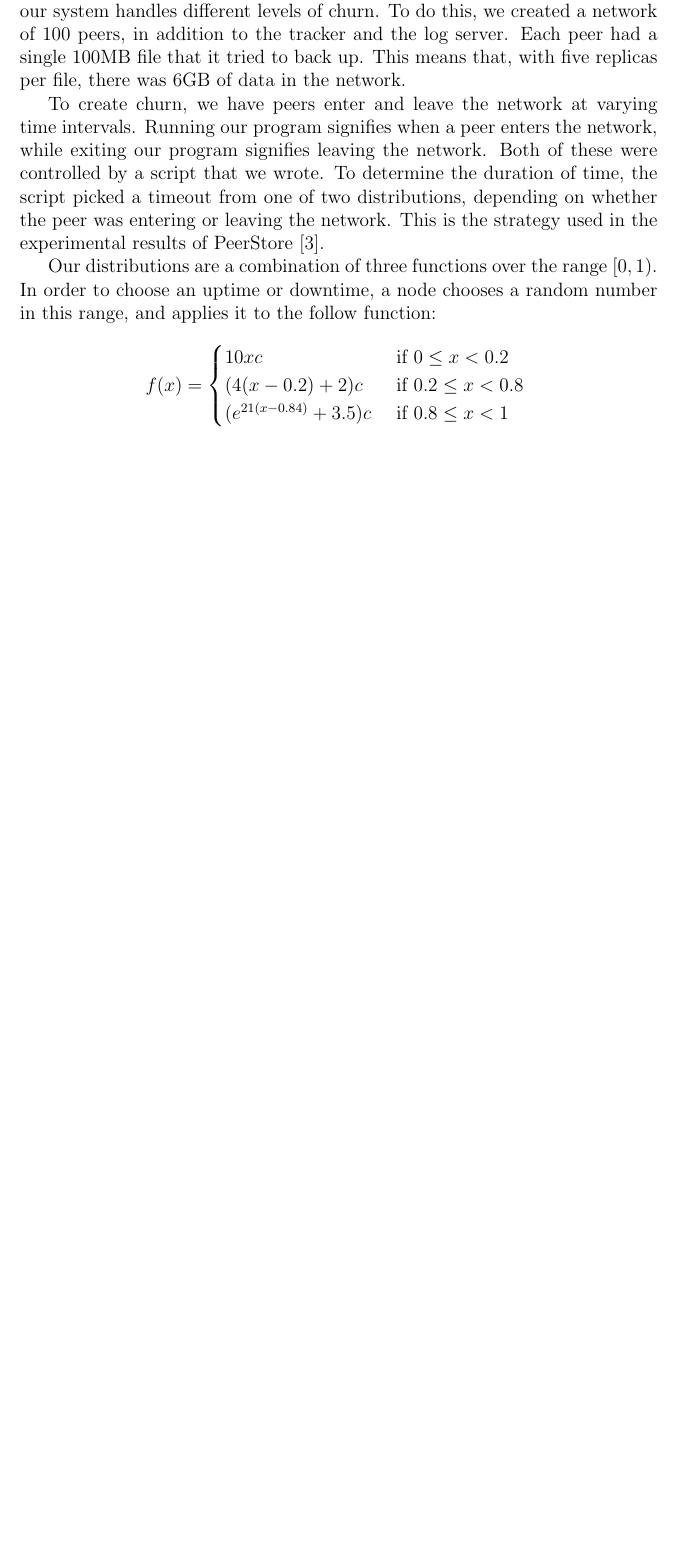
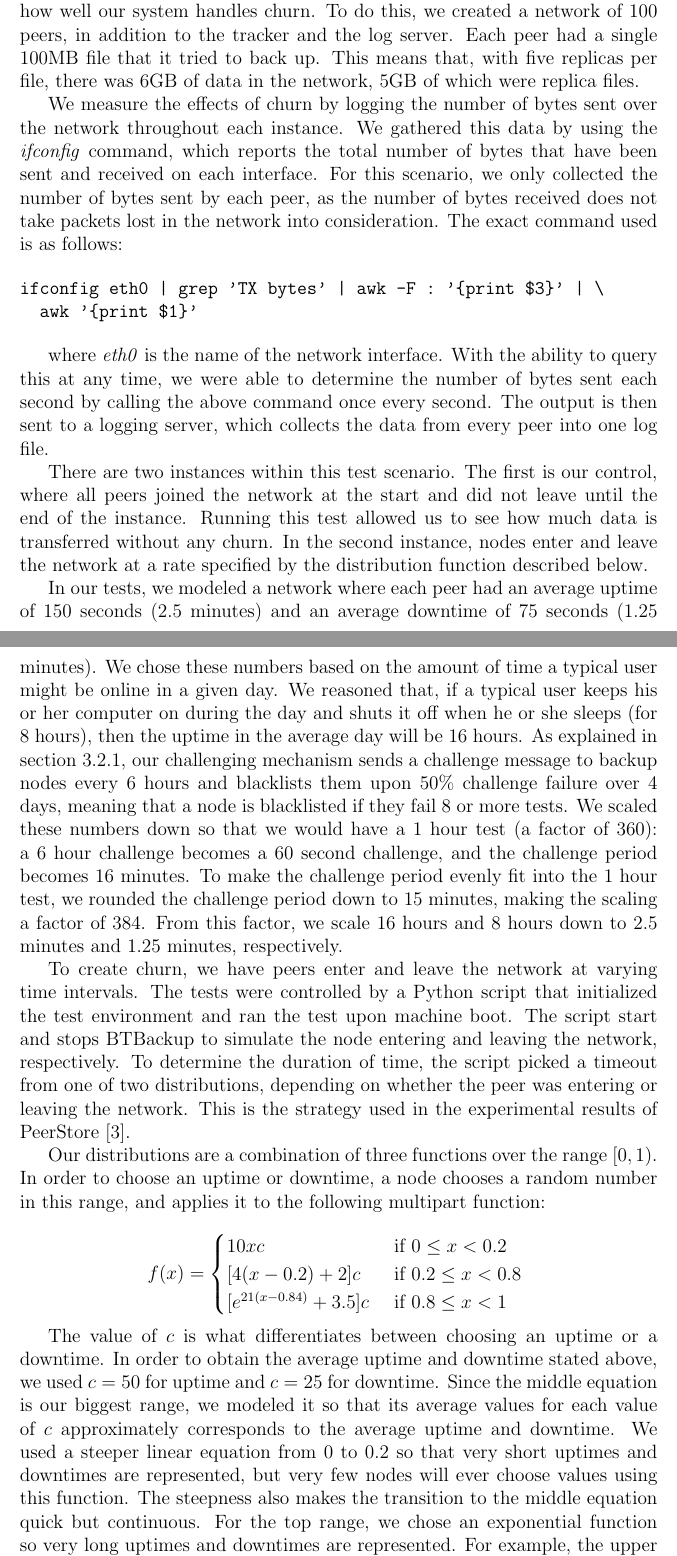
Before and after one commit to marcgreen/p2pbackup, a LaTeX thesis (paper/paper.tex): part of page 36 of 46 before the commit and two parts of pages 36 and 37 of 47 after it, the two joined at a grey line, cut so that both start at the same text, the shorter picture padded with empty space. Compiled offline with pdfLaTeX.

Commit message:
Work on the churn test section in the methodology

```diff
--- a/paper/paper.tex
+++ b/paper/paper.tex
@@ -521,21 +522,37 @@ The \textit{sar} command retrieves the desired network statistics, from which th
 
 \subsection{Effects of Churn} \label{subsec:EffectsofChurn_sec:TestScenarios_chap:Methodology}
 
-As we have already discussed, churn is important to consider when designing a realistic P2P backup system. In this test scenario, we measured how well our system handles different levels of churn. To do this, we created a network of 100 peers, in addition to the tracker and the log server. Each peer had a single 100MB file that it tried to back up. This means that, with five replicas per file, there was 6GB of data in the network.
+As we have already discussed, churn is important to consider when designing a realistic P2P backup system. The goal of this test scenario is to determine how well our system handles churn. To do this, we created a network of 100 peers, in addition to the tracker and the log server. Each peer had a single 100MB file that it tried to back up. This means that, with five replicas per file, there was 6GB of data in the network, 5GB of which were replica files.
 
-% TODO: When we pick the actual distribution functions, write them in this paragraph.
-To create churn, we have peers enter and leave the network at varying time intervals. Running our program signifies when a peer enters the network, while exiting our program signifies leaving the network. Both of these were controlled by a script that we wrote. To determine the duration of time, the script picked a timeout from one of two distributions, depending on whether the peer was entering or leaving the network. This is the strategy used in the experimental results of PeerStore \cite{PeerStore}.
+We measure the effects of churn by logging the number of bytes sent over the network throughout each instance. We gathered this data by using the \textit{ifconfig} command, which reports the total number of bytes that have been sent and received on each interface. For this scenario, we only collected the number of bytes sent by each peer, as the number of bytes received does not take packets lost in the network into consideration. The exact command used is as follows:
 
-Our distributions are a combination of three functions over the range $[0,1)$. In order to choose an uptime or downtime, a node chooses a random number in this range, and applies it to the follow function:
+\begin{verbatim}
+ifconfig eth0 | grep 'TX bytes' | awk -F : '{print $3}' | \
+  awk '{print $1}'
+\end{verbatim}
+
+where \textit{eth0} is the name of the network interface. With the ability to query this at any time, we were able to determine the number of bytes sent each second by calling the above command once every second. The output is then sent to a logging server, which collects the data from every peer into one log file.
+
+There are two instances within this test scenario. The first is our control, where all peers joined the network at the start and did not leave until the end of the instance. Running this test allowed us to see how much data is transferred without any churn. In the second instance, nodes enter and leave the network at a rate specified by the distribution function described below. % Pickup here
+
+% TODO: Make sure this is very understandable.
+In our tests, we modeled a network where each peer had an average uptime of 150 seconds (2.5 minutes) and an average downtime of 75 seconds (1.25 minutes). We chose these numbers based on the amount of time a typical user might be online in a given day. We reasoned that, if a typical user keeps his or her computer on during the day and shuts it off when he or she sleeps (for 8 hours), then the uptime in the average day will be 16 hours. As explained in section \ref{subsec:ChallengeMechanism_sec:Fairness_chap:BTBackup}, our challenging mechanism sends a challenge message to backup nodes every 6 hours and blacklists them upon 50\% challenge failure over 4 days, meaning that a node is blacklisted if they fail 8 or more tests. We scaled these numbers down so that we would have a 1 hour test (a factor of 360): a 6 hour challenge becomes a 60 second challenge, and the challenge period becomes 16 minutes. To make the challenge period evenly fit into the 1 hour test, we rounded the challenge period down to 15 minutes, making the scaling a factor of 384. From this factor, we scale 16 hours and 8 hours down to 2.5 minutes and 1.25 minutes, respectively.
+
+To create churn, we have peers enter and leave the network at varying time intervals. The tests were controlled by a Python script that initialized the test environment and ran the test upon machine boot. The script start and stops BTBackup to simulate the node entering and leaving the network, respectively. To determine the duration of time, the script picked a timeout from one of two distributions, depending on whether the peer was entering or leaving the network. This is the strategy used in the experimental results of PeerStore \cite{PeerStore}.
+
+Our distributions are a combination of three functions over the range $[0,1)$. In order to choose an uptime or downtime, a node chooses a random number in this range, and applies it to the following multipart function:
 
 $$
 f(x)=
 \begin{cases}
 10xc & \mbox{ if $0 \leq x < 0.2$ } \\
-(4(x-0.2)+2)c & \mbox{ if $0.2 \leq x < 0.8$ } \\
-(e^{21(x-0.84)}+3.5)c & \mbox{ if $0.8 \leq x < 1$ }
+[4(x-0.2)+2]c & \mbox{ if $0.2 \leq x < 0.8$ } \\
+[e^{21(x-0.84)}+3.5]c & \mbox{ if $0.8 \leq x < 1$ }
 \end{cases}
 $$
+
+% TODO: Is it accurate to say that the multipart function is continuous?
+The value of $c$ is what differentiates between choosing an uptime or a downtime. In order to obtain the average uptime and downtime stated above, we used $c=50$ for uptime and $c=25$ for downtime. Since the middle equation is our biggest range, we modeled it so that its average values for each value of $c$ approximately corresponds to the average uptime and downtime. We used a steeper linear equation from 0 to 0.2 so that very short uptimes and downtimes are represented, but very few nodes will ever choose values using this function. The steepness also makes the transition to the middle equation quick but continuous. For the top range, we chose an exponential function so very long uptimes and downtimes are represented. For example, the upper bound for uptime is 3509.32 seconds, or 58.49 minutes for $c=50$, which is almost the entire length of the test. Nodes who pick these values represent computers that are almost always online, such as servers or NAS units.
 
 %By using an exponential distribution, there will be a greater chance of peers going offline for a short amount of time. This is useful, since in a production environment, many nodes will go offline for a short amount of time (i.e. users shutting their machine down at night), but fewer will stay offline for a long period of time or permanently leave the network.
 
```
Also changed, not shown: paper/paper.tex (1 more changed lines).
